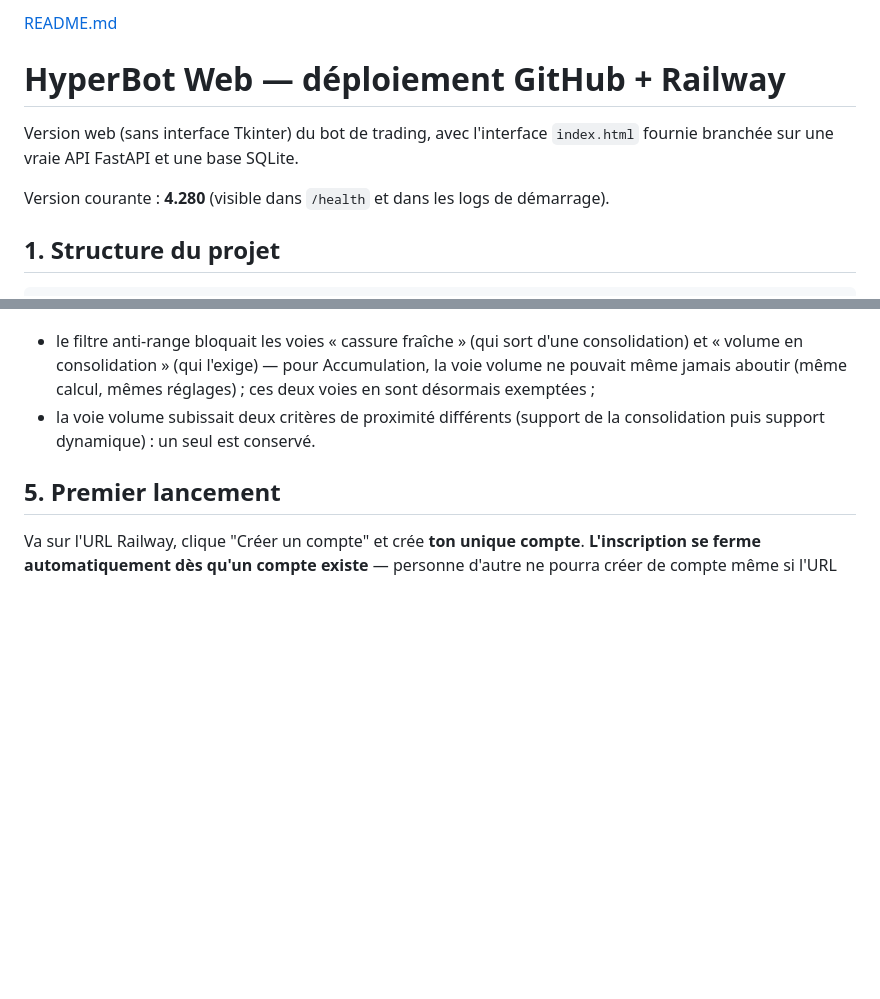
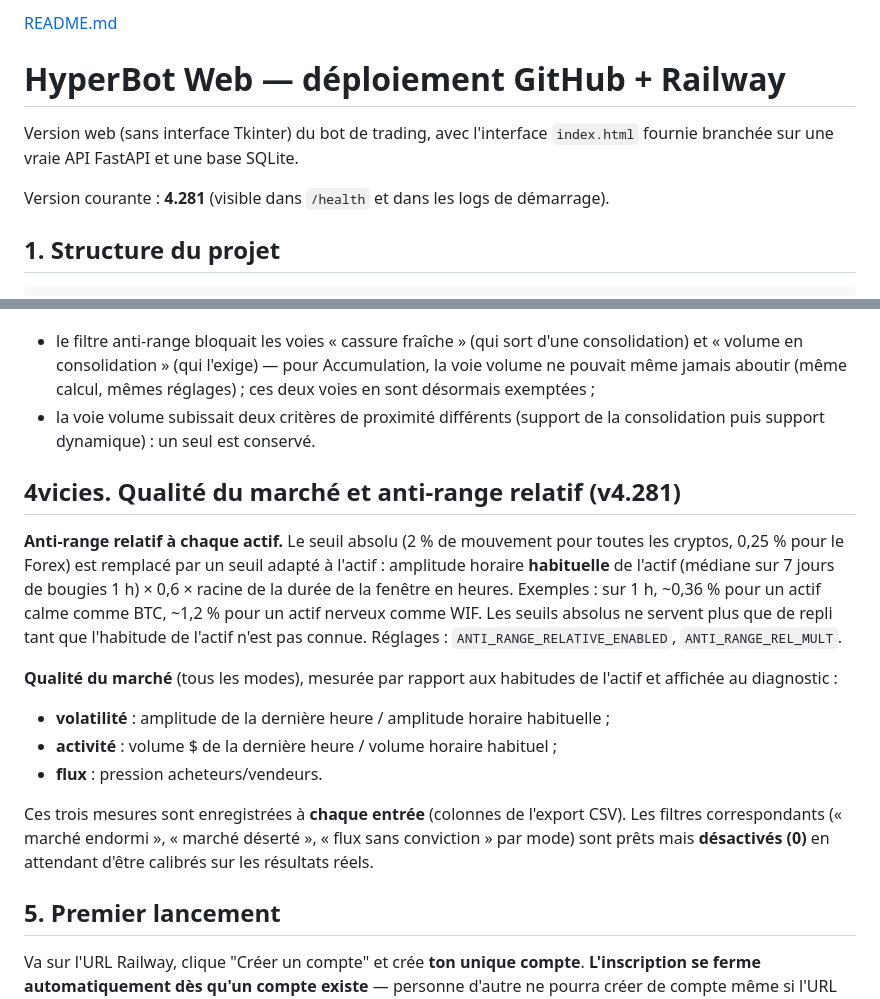
Before and after one commit to Alex0136a/Hyperbot-web, a Markdown page: README.md, 2 parts joined by grey strips. Rendered like a GitHub page; blank space fills up the shorter version.

Commit message:
Update README with version 4.281 and new features
Updated the current version number and added new section on market quality and anti-relative range.

```diff
--- a/README.md
+++ b/README.md
@@ -4,7 +4,7 @@
 Version web (sans interface Tkinter) du bot de trading, avec l'interface
 `index.html` fournie branchée sur une vraie API FastAPI et une base SQLite.
 
-Version courante : **4.280** (visible dans `/health` et dans les logs de démarrage).
+Version courante : **4.281** (visible dans `/health` et dans les logs de démarrage).
 
 ## 1. Structure du projet
 
@@ -386,6 +386,28 @@ contournement restent soumises au sens de l'EMA200.
 - la voie volume subissait deux critères de proximité différents (support de
   la consolidation puis support dynamique) : un seul est conservé.
 
+## 4vicies. Qualité du marché et anti-range relatif (v4.281)
+
+**Anti-range relatif à chaque actif.** Le seuil absolu (2 % de mouvement pour
+toutes les cryptos, 0,25 % pour le Forex) est remplacé par un seuil adapté à
+l'actif : amplitude horaire **habituelle** de l'actif (médiane sur 7 jours de
+bougies 1 h) × 0,6 × racine de la durée de la fenêtre en heures. Exemples :
+sur 1 h, ~0,36 % pour un actif calme comme BTC, ~1,2 % pour un actif nerveux
+comme WIF. Les seuils absolus ne servent plus que de repli tant que
+l'habitude de l'actif n'est pas connue. Réglages : `ANTI_RANGE_RELATIVE_ENABLED`,
+`ANTI_RANGE_REL_MULT`.
+
+**Qualité du marché** (tous les modes), mesurée par rapport aux habitudes de
+l'actif et affichée au diagnostic :
+- **volatilité** : amplitude de la dernière heure / amplitude horaire habituelle ;
+- **activité** : volume $ de la dernière heure / volume horaire habituel ;
+- **flux** : pression acheteurs/vendeurs.
+
+Ces trois mesures sont enregistrées à **chaque entrée** (colonnes de l'export
+CSV). Les filtres correspondants (« marché endormi », « marché déserté »,
+« flux sans conviction » par mode) sont prêts mais **désactivés (0)** en
+attendant d'être calibrés sur les résultats réels.
+
 ## 5. Premier lancement
 
 Va sur l'URL Railway, clique "Créer un compte" et crée **ton unique compte**.
```
Also changed, not shown: other parts of README.md (+1 -1 lines).
